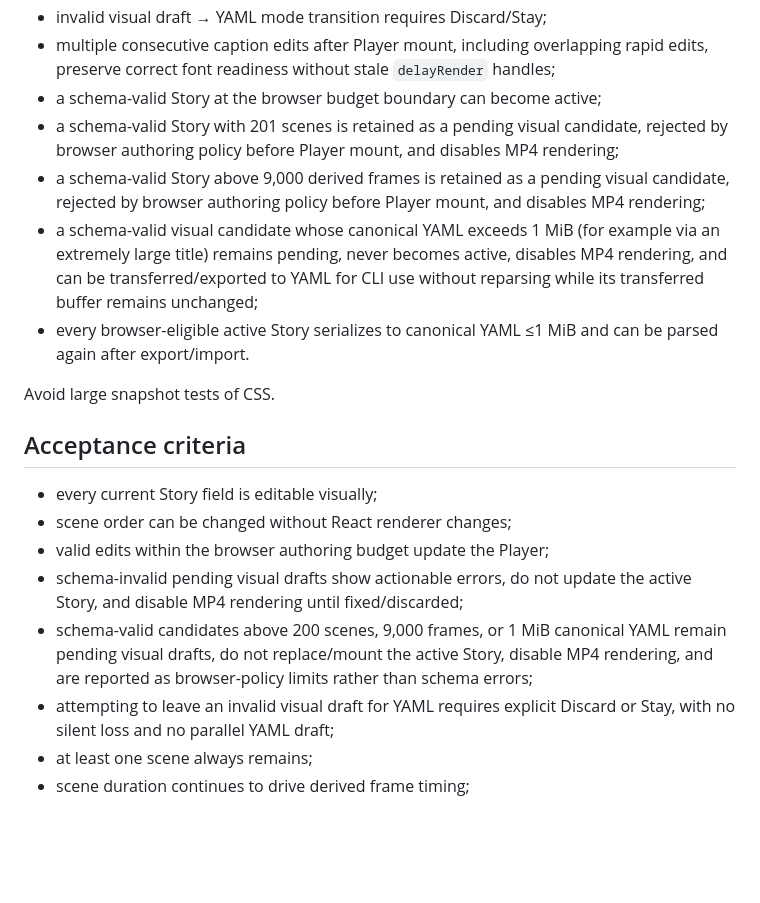
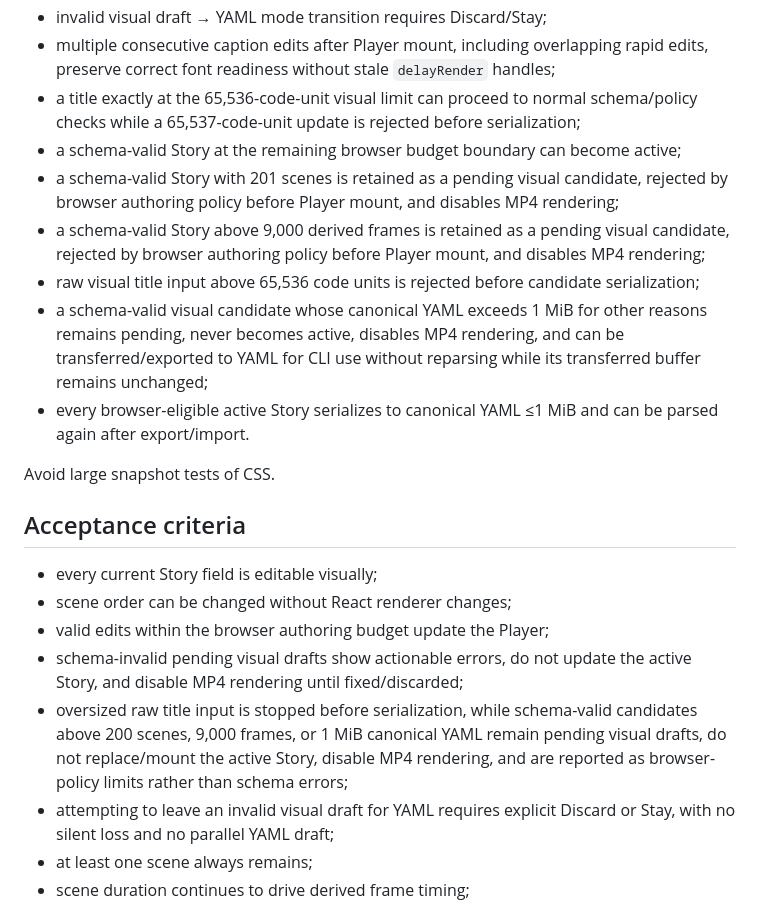
Before and after one commit to juanse-dev/tora-video-engine, a Markdown page: docs/web/WEB-003-visual-story-editor.md, the part around one of its changes. GitHub-like rendering; blank space fills up the shorter version.

```diff
--- a/docs/web/WEB-003-visual-story-editor.md
+++ b/docs/web/WEB-003-visual-story-editor.md
@@ -198,10 +222,12 @@ Add automated coverage for state/domain transformations where practical:
 - optional/default animation handling;
 - invalid visual draft → YAML mode transition requires Discard/Stay;
 - multiple consecutive caption edits after Player mount, including overlapping rapid edits, preserve correct font readiness without stale `delayRender` handles;
-- a schema-valid Story at the browser budget boundary can become active;
+- a title exactly at the 65,536-code-unit visual limit can proceed to normal schema/policy checks while a 65,537-code-unit update is rejected before serialization;
+- a schema-valid Story at the remaining browser budget boundary can become active;
 - a schema-valid Story with 201 scenes is retained as a pending visual candidate, rejected by browser authoring policy before Player mount, and disables MP4 rendering;
 - a schema-valid Story above 9,000 derived frames is retained as a pending visual candidate, rejected by browser authoring policy before Player mount, and disables MP4 rendering;
-- a schema-valid visual candidate whose canonical YAML exceeds 1 MiB (for example via an extremely large title) remains pending, never becomes active, disables MP4 rendering, and can be transferred/exported to YAML for CLI use without reparsing while its transferred buffer remains unchanged;
+- raw visual title input above 65,536 code units is rejected before candidate serialization;
+- a schema-valid visual candidate whose canonical YAML exceeds 1 MiB for other reasons remains pending, never becomes active, disables MP4 rendering, and can be transferred/exported to YAML for CLI use without reparsing while its transferred buffer remains unchanged;
 - every browser-eligible active Story serializes to canonical YAML ≤1 MiB and can be parsed again after export/import.
 
 Avoid large snapshot tests of CSS.
@@ -212,7 +238,7 @@ Avoid large snapshot tests of CSS.
 - scene order can be changed without React renderer changes;
 - valid edits within the browser authoring budget update the Player;
 - schema-invalid pending visual drafts show actionable errors, do not update the active Story, and disable MP4 rendering until fixed/discarded;
-- schema-valid candidates above 200 scenes, 9,000 frames, or 1 MiB canonical YAML remain pending visual drafts, do not replace/mount the active Story, disable MP4 rendering, and are reported as browser-policy limits rather than schema errors;
+- oversized raw title input is stopped before serialization, while schema-valid candidates above 200 scenes, 9,000 frames, or 1 MiB canonical YAML remain pending visual drafts, do not replace/mount the active Story, disable MP4 rendering, and are reported as browser-policy limits rather than schema errors;
 - attempting to leave an invalid visual draft for YAML requires explicit Discard or Stay, with no silent loss and no parallel YAML draft;
 - at least one scene always remains;
 - scene duration continues to drive derived frame timing;
```
Also changed, not shown: other parts of docs/web/WEB-003-visual-story-editor.md (+29 -5 lines).
